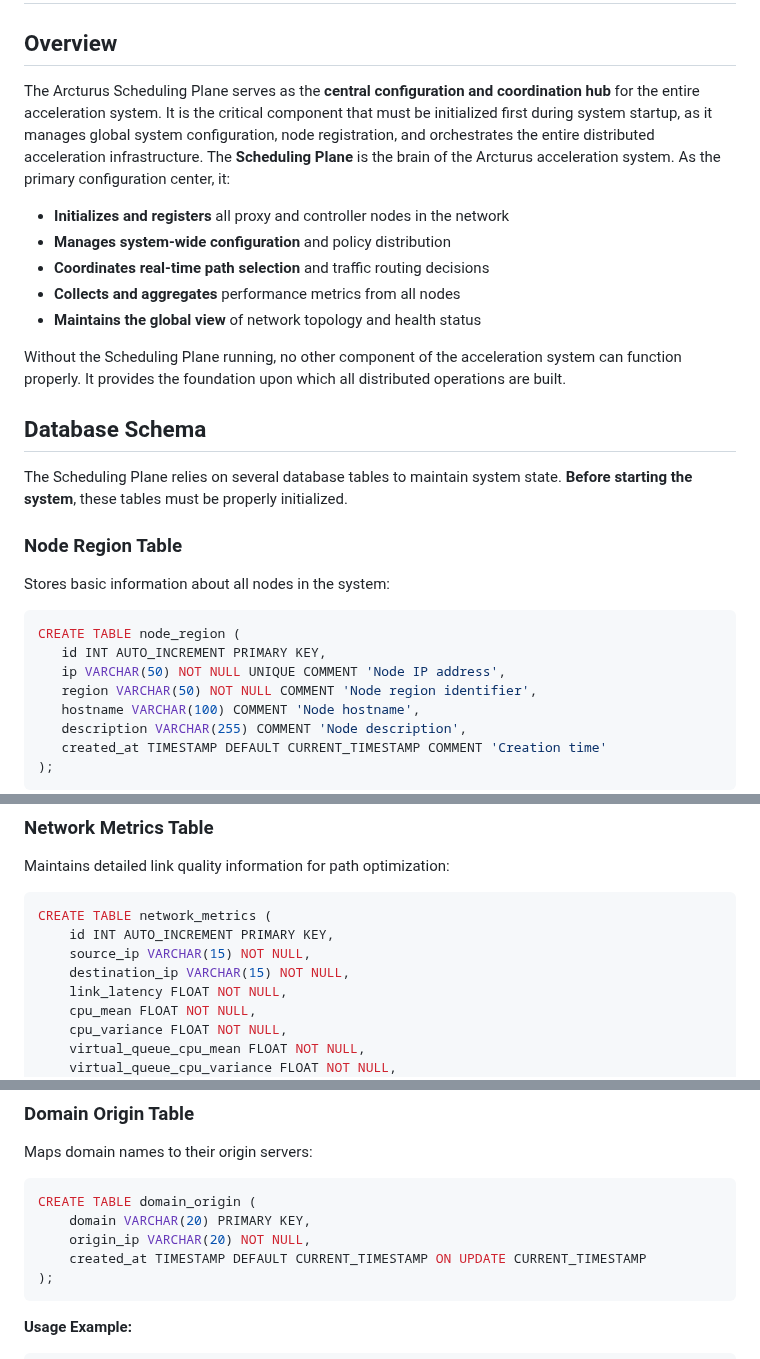
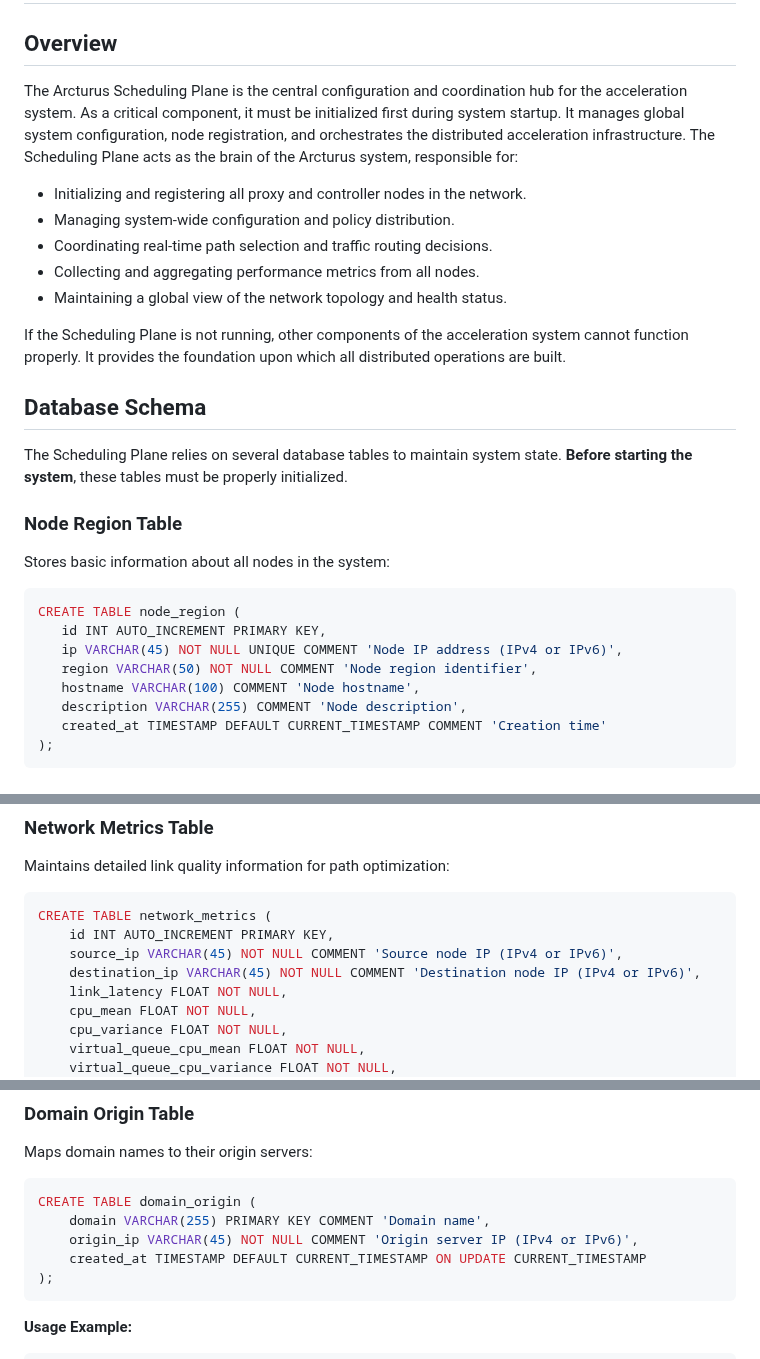
Before and after one commit to Bootes2022/Arcturus, a Markdown page: scheduling/README.md, 3 parts joined by grey strips. Rendered like a GitHub page.

````diff
--- a/scheduling/README.md
+++ b/scheduling/README.md
@@ -2,15 +2,15 @@
 
 ## Overview
 
-The Arcturus Scheduling Plane serves as the **central configuration and coordination hub** for the entire acceleration system. It is the critical component that must be initialized first during system startup, as it manages global system configuration, node registration, and orchestrates the entire distributed acceleration infrastructure. The **Scheduling Plane** is the brain of the Arcturus acceleration system. As the primary configuration center, it:
+The Arcturus Scheduling Plane is the central configuration and coordination hub for the acceleration system. As a critical component, it must be initialized first during system startup. It manages global system configuration, node registration, and orchestrates the distributed acceleration infrastructure. The Scheduling Plane acts as the brain of the Arcturus system, responsible for:
 
-- **Initializes and registers** all proxy and controller nodes in the network
-- **Manages system-wide configuration** and policy distribution
-- **Coordinates real-time path selection** and traffic routing decisions
-- **Collects and aggregates** performance metrics from all nodes
-- **Maintains the global view** of network topology and health status
+- Initializing and registering all proxy and controller nodes in the network.
+- Managing system-wide configuration and policy distribution.
+- Coordinating real-time path selection and traffic routing decisions.
+- Collecting and aggregating performance metrics from all nodes.
+- Maintaining a global view of the network topology and health status.
 
-Without the Scheduling Plane running, no other component of the acceleration system can function properly. It provides the foundation upon which all distributed operations are built.
+If the Scheduling Plane is not running, other components of the acceleration system cannot function properly. It provides the foundation upon which all distributed operations are built.
 
 ## Database Schema
 
@@ -23,7 +23,7 @@ Stores basic information about all nodes in the system:
 ```sql
 CREATE TABLE node_region (
    id INT AUTO_INCREMENT PRIMARY KEY,
-   ip VARCHAR(50) NOT NULL UNIQUE COMMENT 'Node IP address',
+   ip VARCHAR(45) NOT NULL UNIQUE COMMENT 'Node IP address (IPv4 or IPv6)',
    region VARCHAR(50) NOT NULL COMMENT 'Node region identifier',
    hostname VARCHAR(100) COMMENT 'Node hostname',
    description VARCHAR(255) COMMENT 'Node description',
@@ -117,8 +117,8 @@ Maintains detailed link quality information for path optimization:
 ```sql
 CREATE TABLE network_metrics (
     id INT AUTO_INCREMENT PRIMARY KEY,
-    source_ip VARCHAR(15) NOT NULL,
-    destination_ip VARCHAR(15) NOT NULL,
+    source_ip VARCHAR(45) NOT NULL COMMENT 'Source node IP (IPv4 or IPv6)',
+    destination_ip VARCHAR(45) NOT NULL COMMENT 'Destination node IP (IPv4 or IPv6)',
     link_latency FLOAT NOT NULL,
     cpu_mean FLOAT NOT NULL,
     cpu_variance FLOAT NOT NULL,
@@ -141,8 +141,8 @@ Maps domain names to their origin servers:
 
 ```sql
 CREATE TABLE domain_origin (
-    domain VARCHAR(20) PRIMARY KEY,
-    origin_ip VARCHAR(20) NOT NULL,
+    domain VARCHAR(255) PRIMARY KEY COMMENT 'Domain name',
+    origin_ip VARCHAR(45) NOT NULL COMMENT 'Origin server IP (IPv4 or IPv6)',
     created_at TIMESTAMP DEFAULT CURRENT_TIMESTAMP ON UPDATE CURRENT_TIMESTAMP
 );
 ```
````
Also changed, not shown: other parts of scheduling/README.md (+24 -24 lines), README.md (+19 -19 lines), forwarding/README.md (+32 -31 lines).
